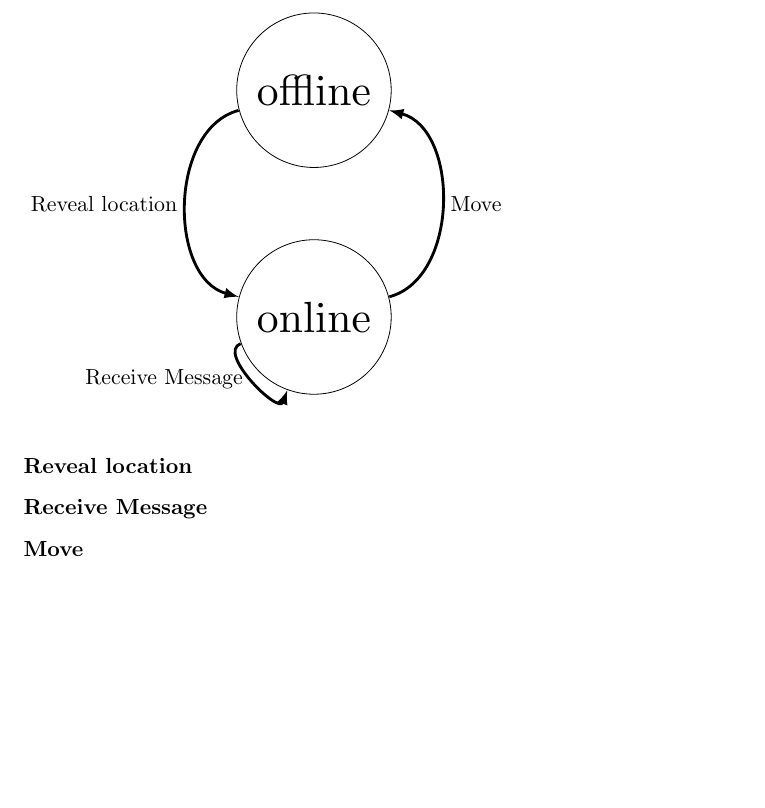
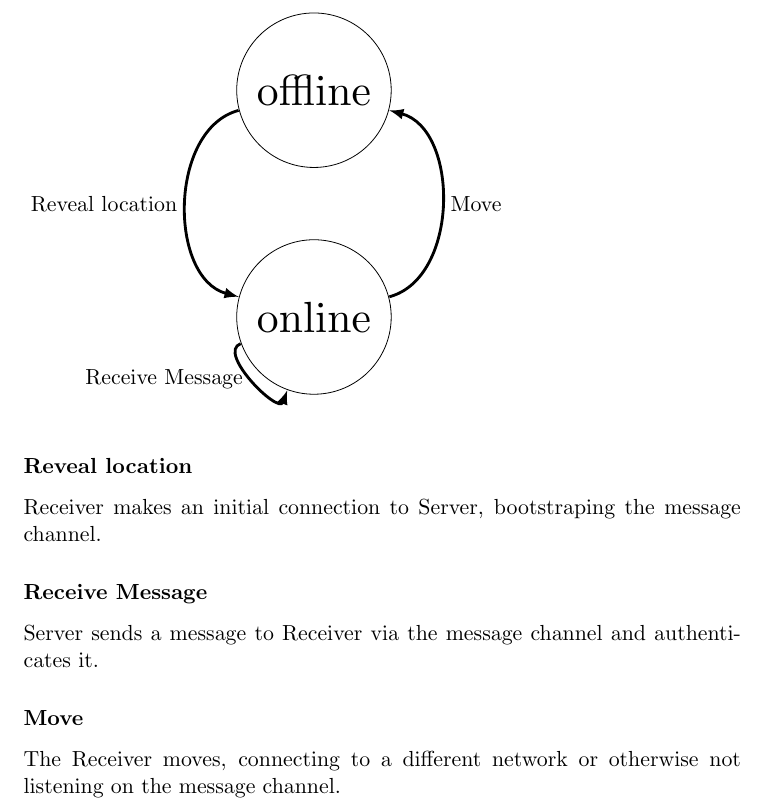
Before and after one commit to void-/bless, a LaTeX document (docs/fsm.tex): part of the page, cut so that both start at the same text, the shorter picture padded with empty space. Compiled offline with pdfLaTeX.

Commit message:
docs: Explained the transitions for Receiver fsm.

```diff
--- a/docs/fsm.tex
+++ b/docs/fsm.tex
@@ -18,7 +18,13 @@
 \end{tikzpicture}
 
 \subsubsection*{Reveal location}
+Receiver makes an initial connection to Server, bootstraping the message
+channel.
 \subsubsection*{Receive Message}
+Server sends a message to Receiver via the message channel and authenticates
+it.
 \subsubsection*{Move}
+The Receiver moves, connecting to a different network or otherwise not
+listening on the message channel.
 
 \end{document}
```
